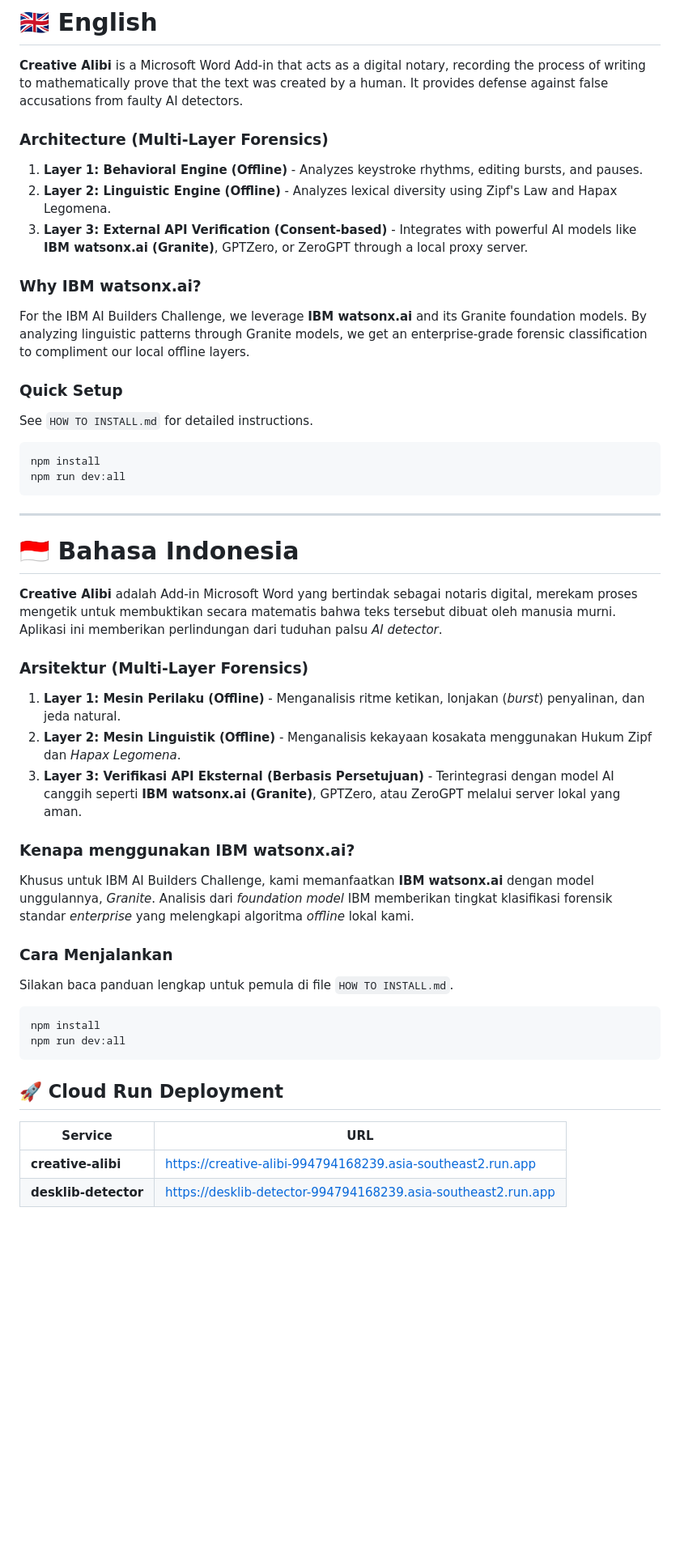
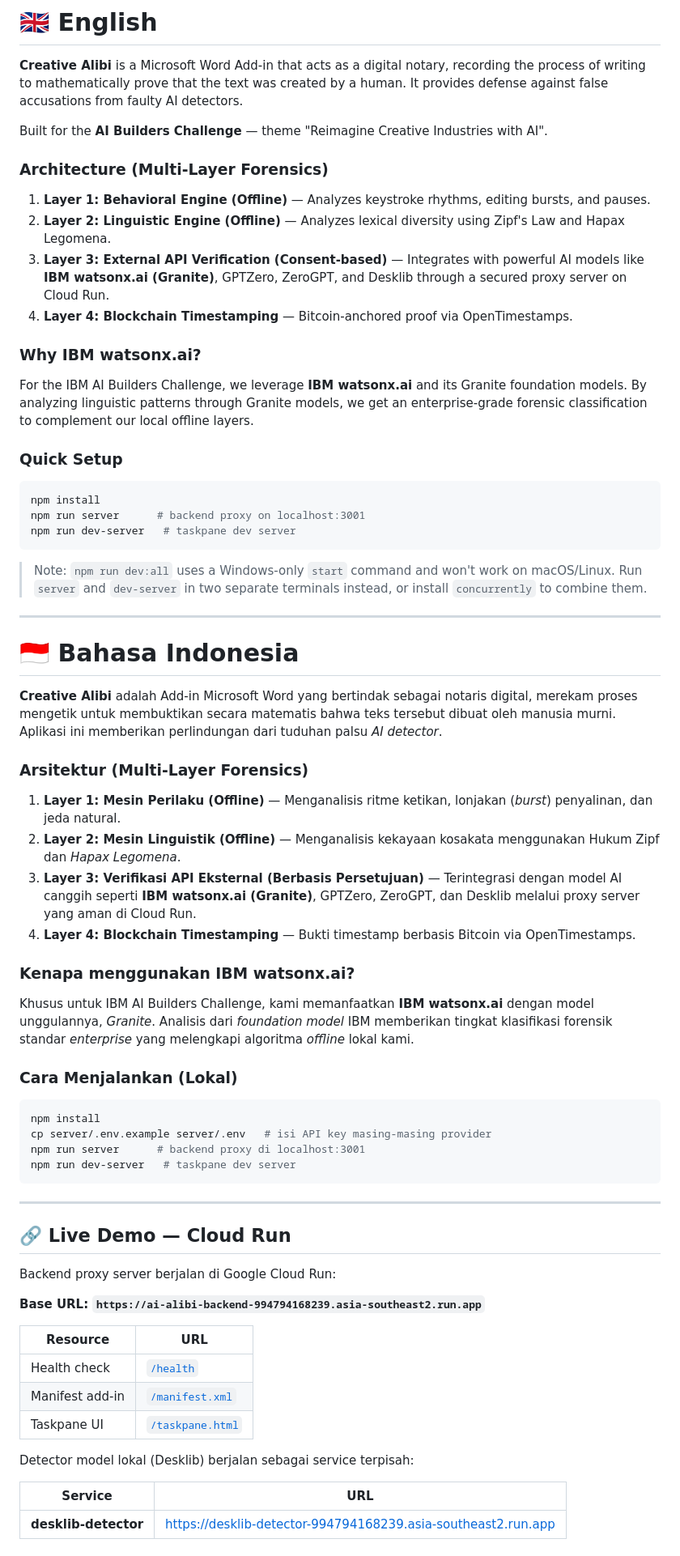
Before and after one commit to indri007/ai-alibi, a Markdown page: README.md, the part around one of its changes. Shown at 81% size. Drawn GitHub-style; blank space fills up the shorter version.

````diff
--- a/README.md
+++ b/README.md
@@ -6,20 +6,24 @@
 
 **Creative Alibi** is a Microsoft Word Add-in that acts as a digital notary, recording the process of writing to mathematically prove that the text was created by a human. It provides defense against false accusations from faulty AI detectors.
 
+Built for the **AI Builders Challenge** — theme "Reimagine Creative Industries with AI".
+
 ### Architecture (Multi-Layer Forensics)
-1. **Layer 1: Behavioral Engine (Offline)** - Analyzes keystroke rhythms, editing bursts, and pauses.
-2. **Layer 2: Linguistic Engine (Offline)** - Analyzes lexical diversity using Zipf's Law and Hapax Legomena.
-3. **Layer 3: External API Verification (Consent-based)** - Integrates with powerful AI models like **IBM watsonx.ai (Granite)**, GPTZero, or ZeroGPT through a local proxy server.
+1. **Layer 1: Behavioral Engine (Offline)** — Analyzes keystroke rhythms, editing bursts, and pauses.
+2. **Layer 2: Linguistic Engine (Offline)** — Analyzes lexical diversity using Zipf's Law and Hapax Legomena.
+3. **Layer 3: External API Verification (Consent-based)** — Integrates with powerful AI models like **IBM watsonx.ai (Granite)**, GPTZero, ZeroGPT, and Desklib through a secured proxy server on Cloud Run.
+4. **Layer 4: Blockchain Timestamping** — Bitcoin-anchored proof via OpenTimestamps.
 
 ### Why IBM watsonx.ai?
-For the IBM AI Builders Challenge, we leverage **IBM watsonx.ai** and its Granite foundation models. By analyzing linguistic patterns through Granite models, we get an enterprise-grade forensic classification to compliment our local offline layers.
+For the IBM AI Builders Challenge, we leverage **IBM watsonx.ai** and its Granite foundation models. By analyzing linguistic patterns through Granite models, we get an enterprise-grade forensic classification to complement our local offline layers.
 
 ### Quick Setup
-See `HOW TO INSTALL.md` for detailed instructions.
 ```bash
 npm install
-npm run dev:all
+npm run server      # backend proxy on localhost:3001
+npm run dev-server   # taskpane dev server
 ```
+> Note: `npm run dev:all` uses a Windows-only `start` command and won't work on macOS/Linux. Run `server` and `dev-server` in two separate terminals instead, or install `concurrently` to combine them.
 
 ---
 
@@ -28,23 +32,38 @@ npm run dev:all
 **Creative Alibi** adalah Add-in Microsoft Word yang bertindak sebagai notaris digital, merekam proses mengetik untuk membuktikan secara matematis bahwa teks tersebut dibuat oleh manusia murni. Aplikasi ini memberikan perlindungan dari tuduhan palsu *AI detector*.
 
 ### Arsitektur (Multi-Layer Forensics)
-1. **Layer 1: Mesin Perilaku (Offline)** - Menganalisis ritme ketikan, lonjakan (*burst*) penyalinan, dan jeda natural.
-2. **Layer 2: Mesin Linguistik (Offline)** - Menganalisis kekayaan kosakata menggunakan Hukum Zipf dan *Hapax Legomena*.
-3. **Layer 3: Verifikasi API Eksternal (Berbasis Persetujuan)** - Terintegrasi dengan model AI canggih seperti **IBM watsonx.ai (Granite)**, GPTZero, atau ZeroGPT melalui server lokal yang aman.
+1. **Layer 1: Mesin Perilaku (Offline)** — Menganalisis ritme ketikan, lonjakan (*burst*) penyalinan, dan jeda natural.
+2. **Layer 2: Mesin Linguistik (Offline)** — Menganalisis kekayaan kosakata menggunakan Hukum Zipf dan *Hapax Legomena*.
+3. **Layer 3: Verifikasi API Eksternal (Berbasis Persetujuan)** — Terintegrasi dengan model AI canggih seperti **IBM watsonx.ai (Granite)**, GPTZero, ZeroGPT, dan Desklib melalui proxy server yang aman di Cloud Run.
+4. **Layer 4: Blockchain Timestamping** — Bukti timestamp berbasis Bitcoin via OpenTimestamps.
 
 ### Kenapa menggunakan IBM watsonx.ai?
 Khusus untuk IBM AI Builders Challenge, kami memanfaatkan **IBM watsonx.ai** dengan model unggulannya, *Granite*. Analisis dari *foundation model* IBM memberikan tingkat klasifikasi forensik standar *enterprise* yang melengkapi algoritma *offline* lokal kami.
 
-### Cara Menjalankan
-Silakan baca panduan lengkap untuk pemula di file `HOW TO INSTALL.md`.
+### Cara Menjalankan (Lokal)
 ```bash
 npm install
-npm run dev:all
+cp server/.env.example server/.env   # isi API key masing-masing provider
+npm run server      # backend proxy di localhost:3001
+npm run dev-server   # taskpane dev server
 ```
 
-## 🚀 Cloud Run Deployment
+---
+
+## 🔗 Live Demo — Cloud Run
+
+Backend proxy server berjalan di Google Cloud Run:
+
+**Base URL: `https://ai-alibi-backend-994794168239.asia-southeast2.run.app`**
+
+| Resource | URL |
+|---|---|
+| Health check | [`/health`](https://ai-alibi-backend-994794168239.asia-southeast2.run.app/health) |
+| Manifest add-in | [`/manifest.xml`](https://ai-alibi-backend-994794168239.asia-southeast2.run.app/manifest.xml) |
+| Taskpane UI | [`/taskpane.html`](https://ai-alibi-backend-994794168239.asia-southeast2.run.app/taskpane.html) |
+
+Detector model lokal (Desklib) berjalan sebagai service terpisah:
 
 | Service | URL |
-|---------|-----|
-| **creative-alibi** | https://creative-alibi-994794168239.asia-southeast2.run.app |
+|---|---|
 | **desklib-detector** | https://desklib-detector-994794168239.asia-southeast2.run.app |
````
Also changed, not shown: other parts of README.md (+77 -39 lines).
